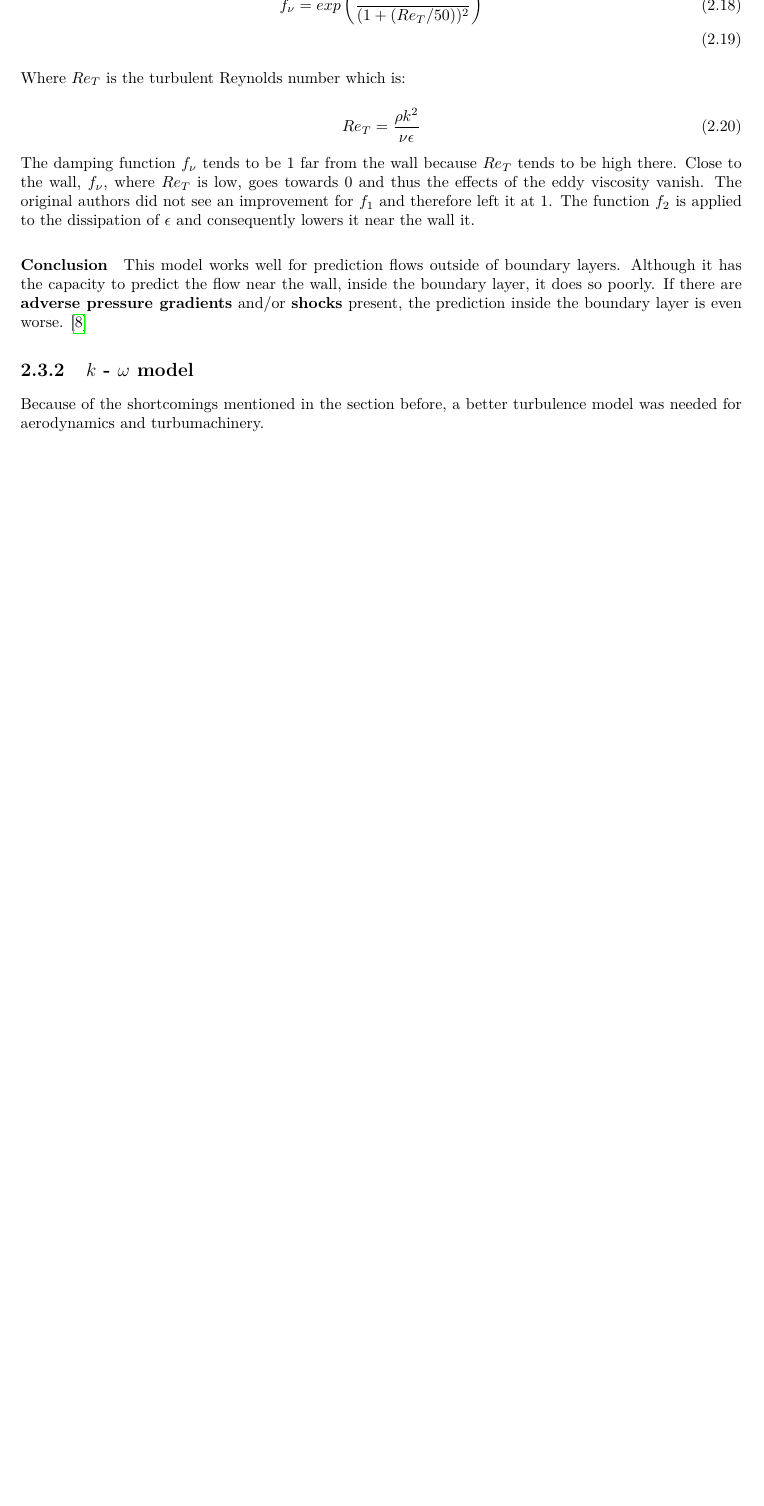
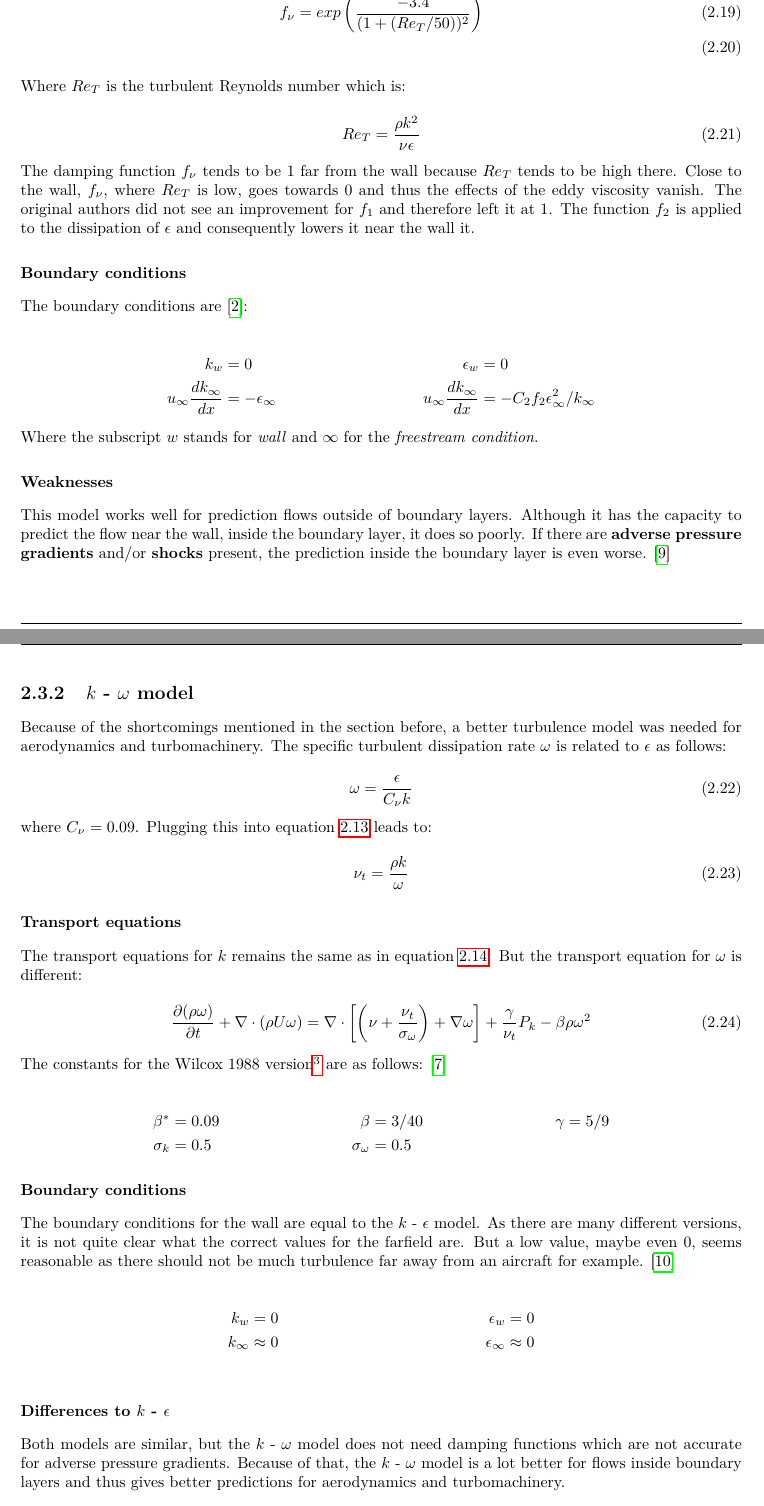
Before and after one commit to DavidAnderegg/SST_report, a LaTeX thesis (main.tex, which reads fundamentals/fundamentals.tex): part of page 10 of 17 before the commit and two parts of pages 10 and 11 of 18 after it, the two joined at a grey line, cut at the place of the change, the shorter picture padded with empty space. Compiled offline with pdfLaTeX.

Commit message:
Add k-omega to fundamentals

```diff
--- a/fundamentals/fundamentals.tex
+++ b/fundamentals/fundamentals.tex
@@ -327,7 +363,20 @@ left it at 1. The function $f_2$ is applied to the dissipation of $\epsilon$
 and consequently lowers it near the wall it.
 
 
-\paragraph{Conclusion}
+\subsubsection{Boundary conditions}
+The boundary conditions are \cite{JONES1972301}:
+
+\begin{align*}
+    k_{w}        &= 0       &\epsilon_{w} &= 0 \\
+    u_{\infty} \frac{d k_{\infty}}{d x}  &= - \epsilon_{\infty}
+    & u_{\infty} \frac{d k_{\infty}}{d x} &=
+    - C_2 f_2 \epsilon_{\infty}^2 / k_{\infty}
+\end{align*}
+\noindent Where the subscript $w$ stands for \textit{wall} and $\infty$ for the
+\textit{freestream condition}.
+
+
+\subsubsection{Weaknesses}
 This model works well for prediction flows outside of boundary layers. Although
 it has the capacity to predict the flow near the wall, inside the boundary
 layer, it does so poorly. If there are \textbf{adverse pressure gradients}
@@ -336,6 +385,63 @@ even worse. \cite{cfd101_k-epsilon}
 
 
 
+
 \subsection{$k$ - $\omega$ model}
 Because of the shortcomings mentioned in the section before, a better
-turbulence model was needed for aerodynamics and turbumachinery.
+turbulence model was needed for aerodynamics and turbomachinery. The specific
+turbulent dissipation rate $\omega$ is related to $\epsilon$ as follows:
+
+\begin{equation}
+    \omega = \frac{\epsilon}{C_{\nu} k}
+\end{equation}
+
+\noindent where $C_{\nu} = 0.09$. Plugging this into equation
+\ref{eq:k_epsilon_nu_t} leads to:
+
+\begin{equation}
+    \nu_t = \frac{\rho k}{\omega}
+\end{equation}
+
+
+\subsubsection{Transport equations}
+The transport equations for $k$ remains the same as in equation
+\ref{eq:transport_k}. But the transport equation for $\omega$ is different:
+
+\begin{equation}
+    \frac{\partial (\rho \omega)}{\partial t} +
+    \nabla \cdot (\rho U \omega) =
+    \nabla \cdot \left[
+        \left( \nu + \frac{\nu_t}{\sigma_{\omega}}\right) + \nabla  \omega
+    \right] + \frac{\gamma}{\nu_t} P_k - \beta \rho \omega^2
+\end{equation}
+
+\noindent The constants for the Wilcox 1988 version\footnote{There a lot of
+different versions for this model} are as follows: \cite{nasatmr}
+
+\begin{align*}
+    \beta^{*}   &= 0.09    & \beta              &= 3/40  & \gamma &= 5/9\\
+    \sigma_k    &= 0.5     & \sigma_{\omega}    &= 0.5
+\end{align*}
+
+
+\subsubsection{Boundary conditions}
+The boundary conditions for the wall are equal to the $k$ - $\epsilon$ model.
+As there are many different versions, it is not quite clear what the correct
+values for the farfield are. But a low value, maybe even 0, seems reasonable as
+there should not be much turbulence far away from an aircraft for example.
+\cite{cfd101_k-omega}
+
+\begin{align*}
+    k_{w}        &= 0           &\epsilon_{w}       &= 0 \\
+    k_{\infty}   &\approx 0     &\epsilon_{\infty}  &\approx 0 \\
+\end{align*}
+
+
+\subsubsection{Differences to $k$ - $\epsilon$}
+Both models are similar, but the $k$ - $\omega$ model does not need damping
+functions which are not accurate for adverse pressure gradients. Because of
+that, the $k$ - $\omega$ model is a lot better for flows inside boundary layers
+and thus gives better predictions for aerodynamics and turbomachinery.
+
+
+\subsubsection{Weaknesses}
```
Also changed, not shown: biblio.bib (+10 -0 lines), fundamentals/fundamentals.tex (62 more changed lines).
